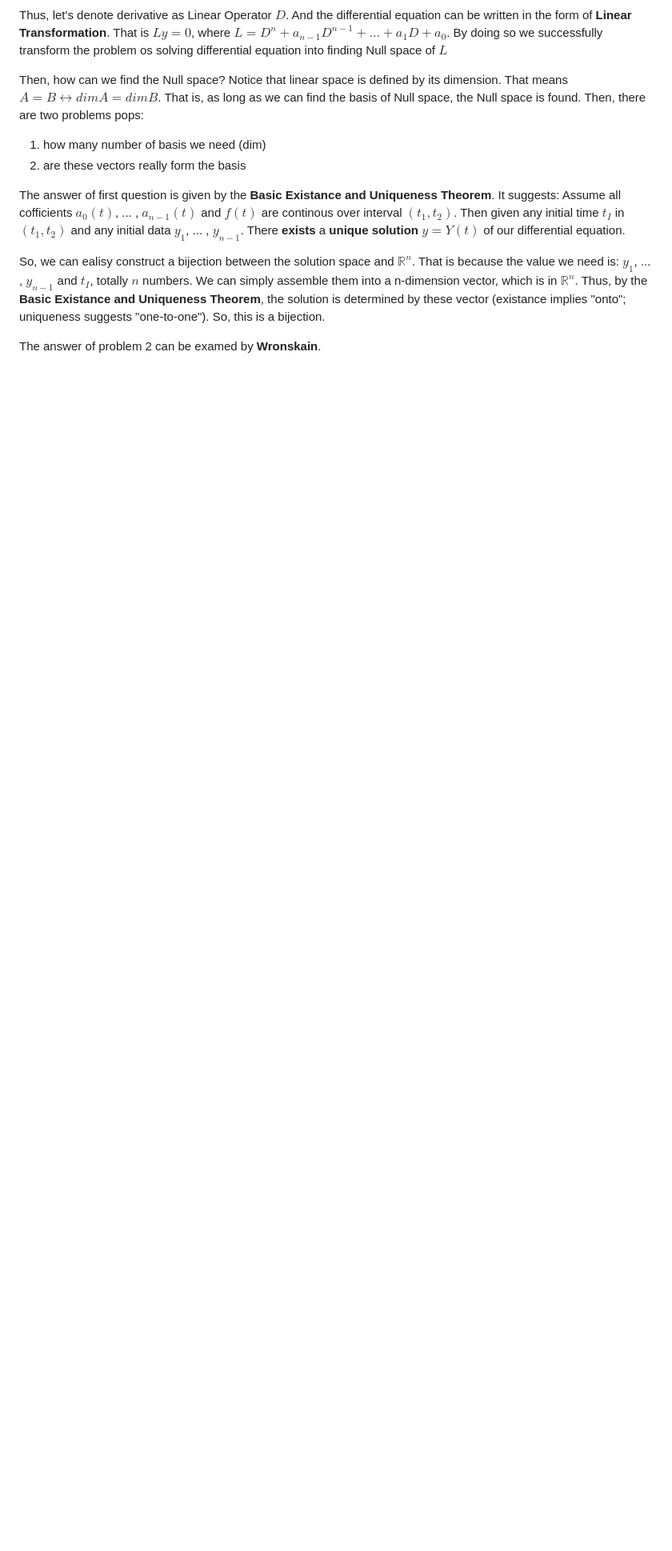
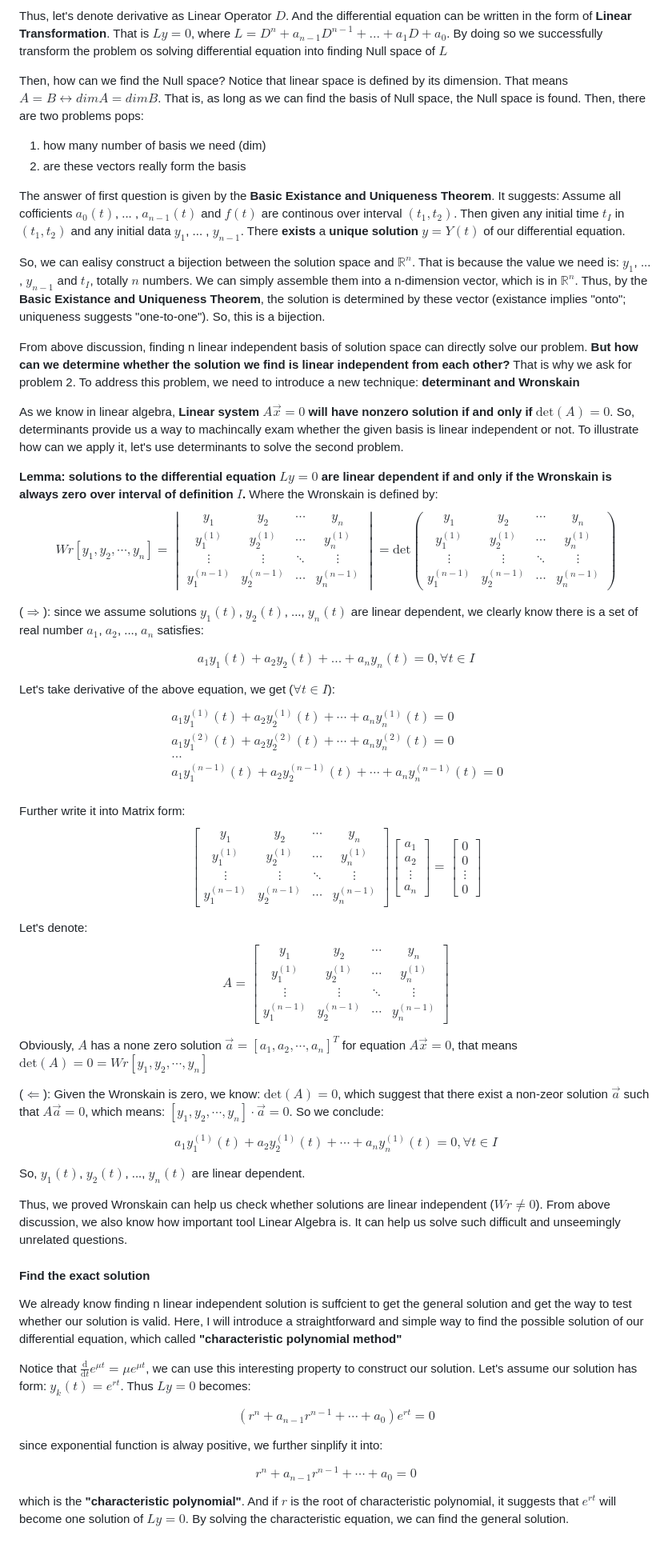
Before and after one commit to wzx1237/lecture-notes, a Markdown page: Basic Math/differential equation.md, the part around the change. Shown at 80% size. Drawn GitHub-style; blank space fills up the shorter version.

Commit message:
finish characteristic equation part

```diff
--- a/Basic Math/differential equation.md
+++ b/Basic Math/differential equation.md
@@ -133,4 +133,81 @@ The answer of first question is given by the **Basic Existance and Uniqueness Th
 
 So, we can ealisy construct a bijection between the solution space and $\mathbb{R}^{n}$. That is because the value we need is: $y_1$, ... , $y_{n-1}$ and $t_{I}$, totally $n$ numbers. We can simply assemble them into a n-dimension vector, which is in $\mathbb{R}^{n}$. Thus, by the **Basic Existance and Uniqueness Theorem**, the solution is determined by these vector (existance implies "onto"; uniqueness suggests "one-to-one"). So, this is a bijection.
 
-The answer of problem 2 can be examed by **Wronskain**.
+From above discussion, finding n linear independent basis of solution space can directly solve our problem. **But how can we determine whether the solution we find is linear independent from each other?** That is why we ask for problem 2. To address this problem, we need to introduce a new technique: **determinant and Wronskain**
+
+As we know in linear algebra, **Linear system** $A\vec{x} = 0$ **will have nonzero solution if and only if** $\mathrm{det}(A) = 0$. So, determinants provide us a way to machincally exam whether the given basis is linear independent or not. To illustrate how can we apply it, let's use determinants to solve the second problem.
+
+**Lemma: solutions to the differential equation $Ly = 0$ are linear dependent if and only if the Wronskain is always zero over interval of definition $I$.** Where the Wronskain is defined by:
+$$
+Wr[y_{1}, y_{2}, \cdots, y_{n}] =
+\begin{vmatrix}
+y_{1} & y_{2} & \cdots & y_{n} \\
+y_{1}^{(1)} & y_{2}^{(1)} & \cdots & y_{n}^{(1)} \\
+\vdots & \vdots & \ddots & \vdots \\
+y_{1}^{(n-1)} & y_{2}^{(n-1)} & \cdots & y_{n}^{(n-1)}
+\end{vmatrix} = \mathrm{det} \begin{pmatrix}
+y_{1} & y_{2} & \cdots & y_{n} \\
+y_{1}^{(1)} & y_{2}^{(1)} & \cdots & y_{n}^{(1)} \\
+\vdots & \vdots & \ddots & \vdots \\
+y_{1}^{(n-1)} & y_{2}^{(n-1)} & \cdots & y_{n}^{(n-1)}
+\end{pmatrix}
+$$
+
+($\Rightarrow$): since we assume solutions $y_{1}(t)$, $y_{2}(t)$, ..., $y_{n}(t)$ are linear dependent, we clearly know there is a set of real number $a_{1}$, $a_{2}$, ..., $a_{n}$ satisfies:
+
+$$a_{1}y_{1}(t) + a_{2}y_{2}(t) + ... + a_{n}y_{n}(t) = 0, \forall t \in I$$
+
+Let's take derivative of the above equation, we get ($\forall t \in I$):
+$$
+\begin{align}
+&a_{1}y_{1}^{(1)}(t) + a_{2}y_{2}^{(1)}(t) + \cdots + a_{n}y_{n}^{(1)}(t) = 0 \\
+&a_{1}y_{1}^{(2)}(t) + a_{2}y_{2}^{(2)}(t) + \cdots + a_{n}y_{n}^{(2)}(t) = 0 \\
+&... \\
+&a_{1}y_{1}^{(n-1)}(t) + a_{2}y_{2}^{(n-1)}(t) + \cdots + a_{n}y_{n}^{(n-1)}(t) = 0 \\
+\end{align}
+$$
+
+Further write it into Matrix form:
+$$
+\begin{bmatrix}
+y_{1} & y_{2} & \cdots & y_{n} \\
+y_{1}^{(1)} & y_{2}^{(1)} & \cdots & y_{n}^{(1)} \\
+\vdots & \vdots & \ddots & \vdots \\
+y_{1}^{(n-1)} & y_{2}^{(n-1)} & \cdots & y_{n}^{(n-1)}
+\end{bmatrix} \begin{bmatrix} a_{1} \\ a_{2} \\ \vdots \\ a_{n} \end{bmatrix} =
+\begin{bmatrix} 0 \\ 0 \\ \vdots \\ 0 \end{bmatrix}
+$$
+
+Let's denote:
+$$
+A = \begin{bmatrix}
+y_{1} & y_{2} & \cdots & y_{n} \\
+y_{1}^{(1)} & y_{2}^{(1)} & \cdots & y_{n}^{(1)} \\
+\vdots & \vdots & \ddots & \vdots \\
+y_{1}^{(n-1)} & y_{2}^{(n-1)} & \cdots & y_{n}^{(n-1)}
+\end{bmatrix}
+$$
+
+Obviously, $A$ has a none zero solution $\vec{a} = [a_{1}, a_{2}, \cdots, a_{n}]^{T}$ for equation $A\vec{x} = 0$, that means $\mathrm{det}(A) = 0 = Wr[y_{1}, y_{2}, \cdots, y_{n}]$
+
+($\Leftarrow$): Given the Wronskain is zero, we know: $\mathrm{det}(A) = 0$, which suggest that there exist a non-zeor solution $\vec{a}$ such that $A\vec{a} = 0$, which means: $[y_{1}, y_{2}, \cdots, y_{n}] \cdot \vec{a} = 0$. So we conclude:
+
+$$a_{1}y_{1}^{(1)}(t) + a_{2}y_{2}^{(1)}(t) + \cdots + a_{n}y_{n}^{(1)}(t) = 0, \forall t \in I$$
+
+So, $y_{1}(t)$, $y_{2}(t)$, ..., $y_{n}(t)$ are linear dependent.
+
+Thus, we proved Wronskain can help us check whether solutions are linear independent ($Wr \not = 0$). From above discussion, we also know how important tool Linear Algebra is. It can help us solve such difficult and unseemingly unrelated questions.
+
+#### Find the exact solution
+
+We already know finding n linear independent solution is suffcient to get the general solution and get the way to test whether our solution is valid. Here, I will introduce a straightforward and simple way to find the possible solution of our differential equation, which called **"characteristic polynomial method"**
+
+Notice that $\frac{\mathrm{d}}{\mathrm{d}t}e^{\mu t} = \mu e^{\mu t}$, we can use this interesting property to construct our solution. Let's assume our solution has form: $y_{k}(t) = e^{rt}$. Thus $Ly = 0$ becomes:
+
+$$(r^{n} + a_{n-1}r^{n-1} + \cdots + a_{0})e^{rt} = 0$$
+
+since exponential function is alway positive, we further sinplify it into:
+
+$$r^{n} + a_{n-1}r^{n-1} + \cdots + a_{0} = 0$$
+
+which is the **"characteristic polynomial"**. And if $r$ is the root of characteristic polynomial, it suggests that $e^{rt}$ will become one solution of $Ly = 0$. By solving the characteristic equation, we can find the general solution.
```
